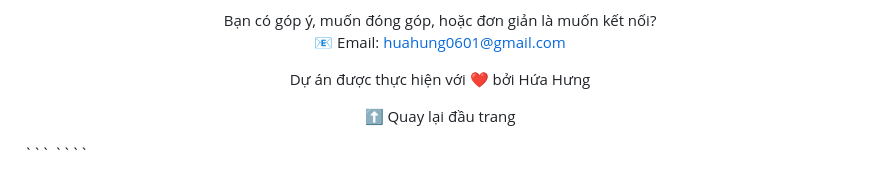
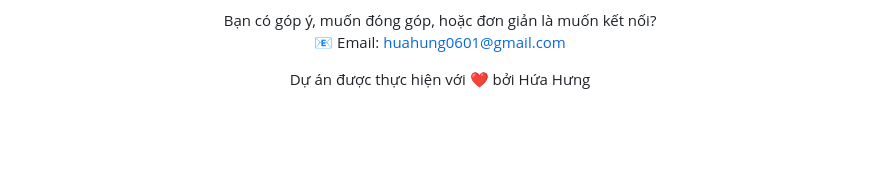
Before and after one commit to HuaThinhHung/Entertainment_Web_App, a Markdown page: README.md, the part around the change. Rendered like a GitHub page; blank space fills up the shorter version.

`````diff
--- a/README.md
+++ b/README.md
@@ -85,8 +85,3 @@ Bạn có góp ý, muốn đóng góp, hoặc đơn giản là muốn kết nố
 📧 Email: huahung0601@gmail.com
 
 Dự án được thực hiện với ❤️ bởi Hứa Hưng
-
-⬆️ Quay lại đầu trang
-
-</div> ```
-````
`````
